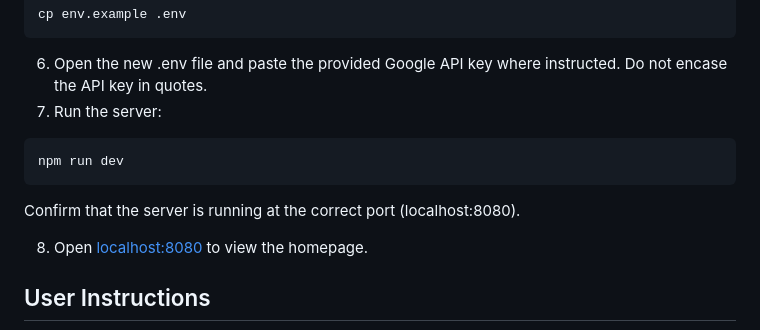
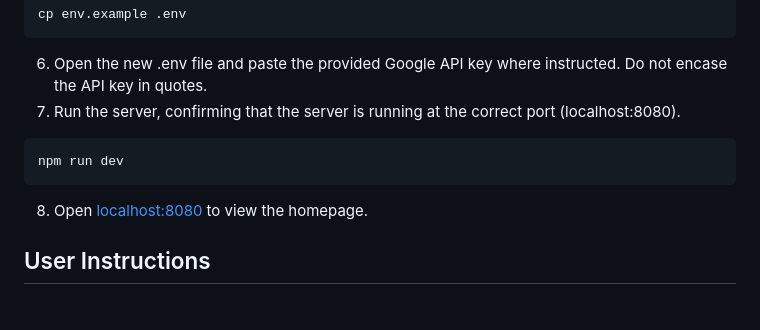
Before and after one commit to cramerjillian/hotel-grocery-search, a Markdown page: README.md, the part around the change. GitHub-like rendering; blank space fills up the shorter version.

Commit message:
Readme corrections

````diff
--- a/README.md
+++ b/README.md
@@ -20,12 +20,10 @@ npm install
 cp env.example .env
 ```
 6) Open the new .env file and paste the provided Google API key where instructed. Do not encase the API key in quotes.
-7) Run the server:
+7) Run the server, confirming that the server is running at the correct port (localhost:8080).
 ```bash
 npm run dev
 ```
-Confirm that the server is running at the correct port (localhost:8080).
-
 8) Open [localhost:8080](http://localhost:8080/) to view the homepage.
 
 ## User Instructions
````
